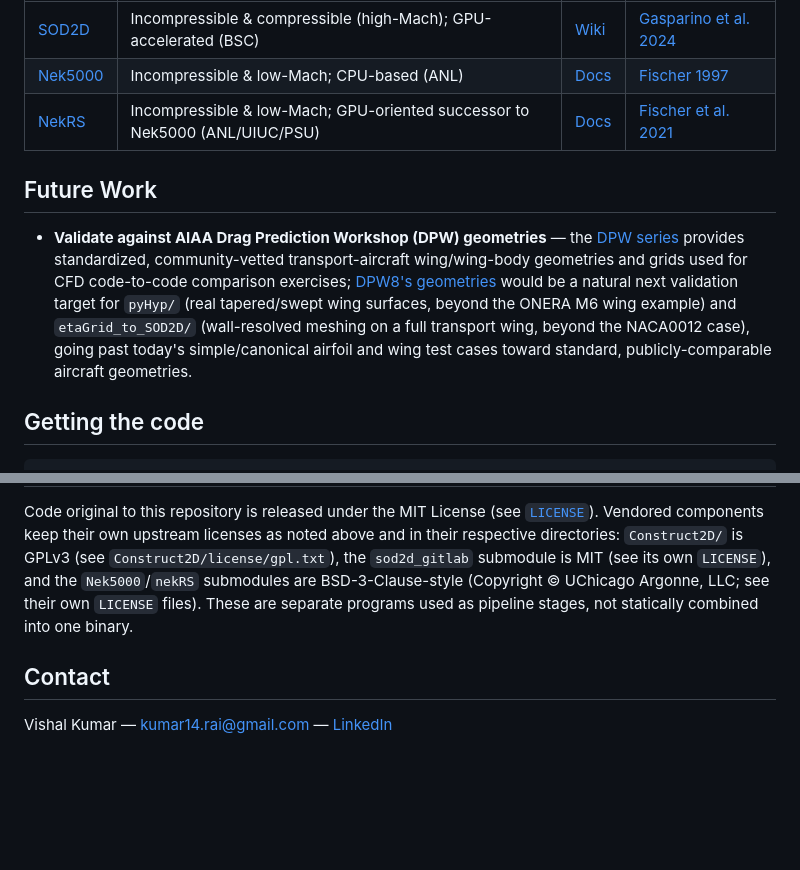
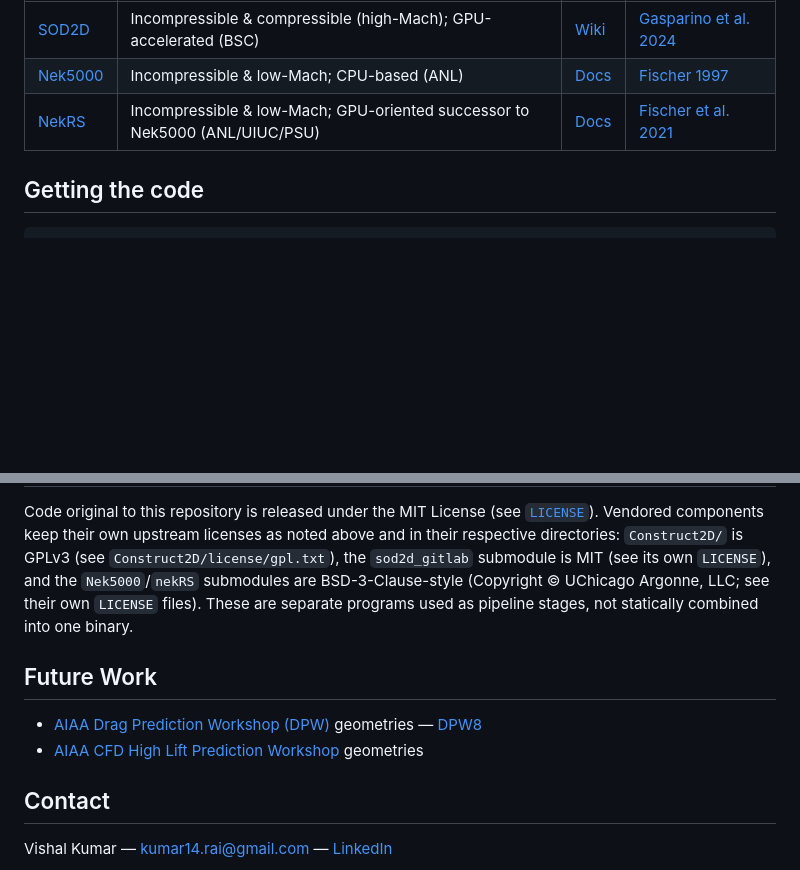
Before and after one commit to kvishalrai/AeroHexMesh, a Markdown page: README.md, 2 parts joined by grey strips. GitHub-like rendering; blank space fills up the shorter version.

Commit message:
README: simplify Future Work to bullets, add High Lift PW, move before Contact

```diff
--- a/README.md
+++ b/README.md
@@ -51,19 +51,6 @@ This framework builds meshes for these spectral-element CFD codes:
 | [SOD2D](https://gitlab.com/bsc_sod2d/sod2d_gitlab) | Incompressible & compressible (high-Mach); GPU-accelerated (BSC) | [Wiki](https://gitlab.com/bsc_sod2d/sod2d_gitlab/-/wikis/home) | [Gasparino et al. 2024](https://doi.org/10.1016/j.cpc.2023.109067) |
 | [Nek5000](https://github.com/Nek5000/Nek5000) | Incompressible & low-Mach; CPU-based (ANL) | [Docs](https://nek5000.github.io/NekDoc/) | [Fischer 1997](https://doi.org/10.1006/jcph.1997.5651) |
 | [NekRS](https://github.com/Nek5000/nekRS) | Incompressible & low-Mach; GPU-oriented successor to Nek5000 (ANL/UIUC/PSU) | [Docs](https://nekrsdoc.readthedocs.io/en/latest/) | [Fischer et al. 2021](https://arxiv.org/abs/2104.05829) |
-
-## Future Work
-
-- **Validate against AIAA Drag Prediction Workshop (DPW) geometries** —
-  the [DPW series](https://www.aiaa-dpw.org/) provides standardized,
-  community-vetted transport-aircraft wing/wing-body geometries and
-  grids used for CFD code-to-code comparison exercises;
-  [DPW8's geometries](https://dpw.larc.nasa.gov/DPW8/) would be a
-  natural next validation target for `pyHyp/` (real tapered/swept wing
-  surfaces, beyond the ONERA M6 wing example) and `etaGrid_to_SOD2D/`
-  (wall-resolved meshing on a full transport wing, beyond the NACA0012
-  case), going past today's simple/canonical airfoil and wing test cases
-  toward standard, publicly-comparable aircraft geometries.
 
 ## Getting the code
 
@@ -209,6 +196,11 @@ BSD-3-Clause-style (Copyright © UChicago Argonne, LLC; see their own
 `LICENSE` files). These are separate programs used as pipeline stages, not
 statically combined into one binary.
 
+## Future Work
+
+- [AIAA Drag Prediction Workshop (DPW)](https://www.aiaa-dpw.org/) geometries — [DPW8](https://dpw.larc.nasa.gov/DPW8/)
+- [AIAA CFD High Lift Prediction Workshop](https://www.nasa.gov/reference/aiaa-cfd-high-lift-prediction-workshop/) geometries
+
 ## Contact
 
 Vishal Kumar — kumar14.rai@gmail.com — [LinkedIn](https://www.linkedin.com/in/vishal-kumar-69a32b4a/)
```
